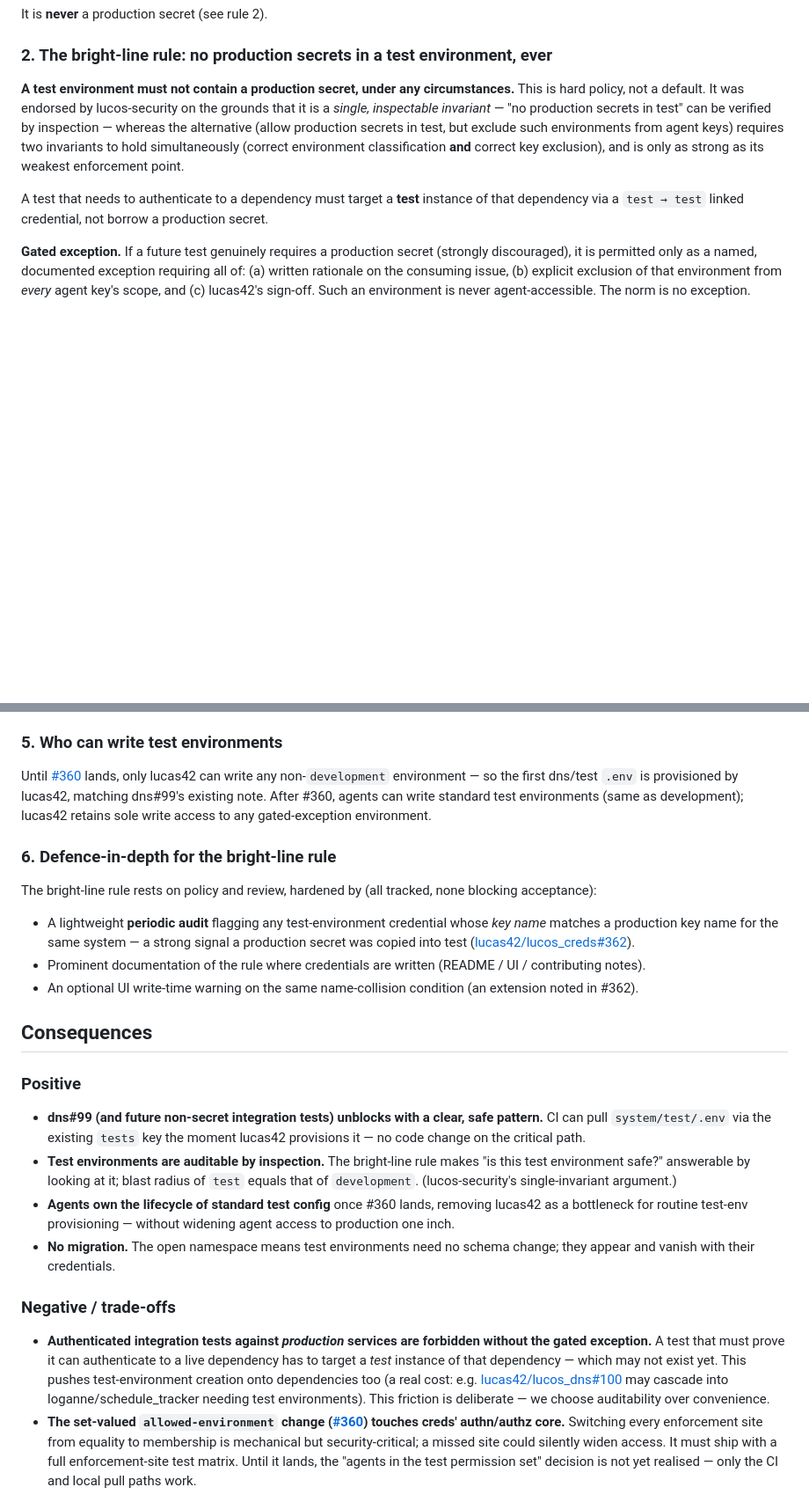
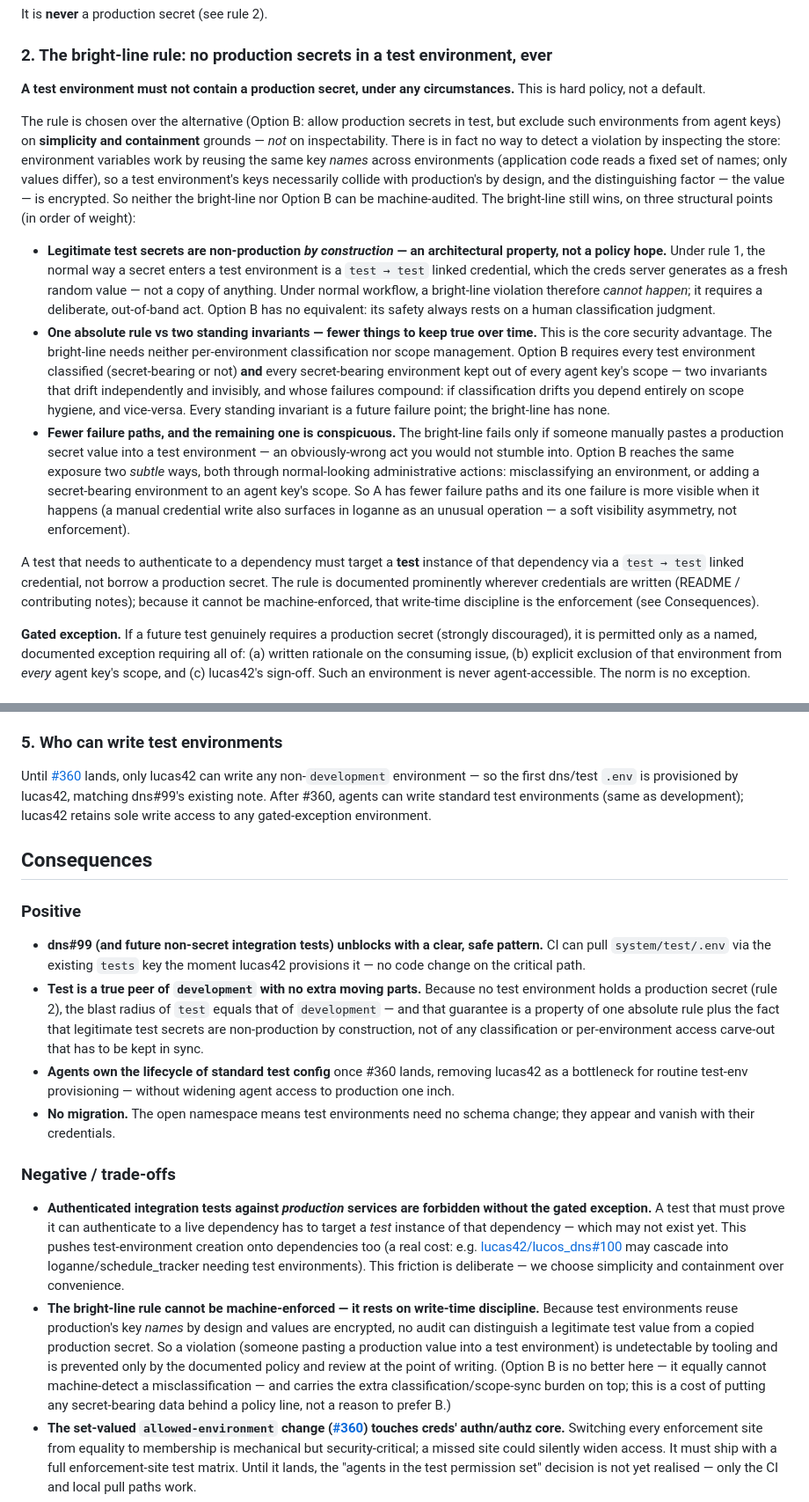
Before and after one commit to lucas42/lucos_creds, a Markdown page: docs/adr/0002-test-environments.md, 2 parts joined by grey strips. Shown at 88% size. Rendered like a GitHub page; blank space fills up the shorter version.

Commit message:
docs: reconcile ADR-0002 bright-line justification (drop broken audit)
lucas42's review: the key-name collision audit (#362) is conceptually
broken — env vars reuse the same key names across environments by design,
so collisions are 100% false positives and the encrypted value (the only
distinguisher) can't be inspected either. No inspection mechanism can
detect a copied prod secret.

- Close #362 (not_planned); drop section 6 (defence-in-depth) — both its
  mechanisms (audit + human review) are gone.
- Re-ground section 2's A-vs-B case: drop 'single inspectable invariant';
  the bright-line still wins on non-production-by-construction (architectural),
  one-rule-vs-two-invariants, and fewer/more-conspicuous failure paths.
- New honest Consequence: the rule cannot be machine-enforced; it rests on
  write-time discipline (Option B is no better and adds a classification/
  scope-sync burden).

Reconciled with lucos-security (their concurrence on the reworded case).

```diff
--- a/docs/adr/0002-test-environments.md
+++ b/docs/adr/0002-test-environments.md
@@ -39,9 +39,15 @@ It is **never** a production secret (see rule 2).
 
 ### 2. The bright-line rule: no production secrets in a test environment, ever
 
-**A test environment must not contain a production secret, under any circumstances.** This is hard policy, not a default. It was endorsed by lucos-security on the grounds that it is a *single, inspectable invariant* — "no production secrets in test" can be verified by inspection — whereas the alternative (allow production secrets in test, but exclude such environments from agent keys) requires two invariants to hold simultaneously (correct environment classification **and** correct key exclusion), and is only as strong as its weakest enforcement point.
+**A test environment must not contain a production secret, under any circumstances.** This is hard policy, not a default.
 
-A test that needs to authenticate to a dependency must target a **test** instance of that dependency via a `test → test` linked credential, not borrow a production secret.
+The rule is chosen over the alternative (Option B: allow production secrets in test, but exclude such environments from agent keys) on **simplicity and containment** grounds — *not* on inspectability. There is in fact no way to detect a violation by inspecting the store: environment variables work by reusing the same key *names* across environments (application code reads a fixed set of names; only values differ), so a test environment's keys necessarily collide with production's by design, and the distinguishing factor — the value — is encrypted. So neither the bright-line nor Option B can be machine-audited. The bright-line still wins, on three structural points (in order of weight):
+
+- **Legitimate test secrets are non-production *by construction* — an architectural property, not a policy hope.** Under rule 1, the normal way a secret enters a test environment is a `test → test` linked credential, which the creds server generates as a fresh random value — not a copy of anything. Under normal workflow, a bright-line violation therefore *cannot happen*; it requires a deliberate, out-of-band act. Option B has no equivalent: its safety always rests on a human classification judgment.
+- **One absolute rule vs two standing invariants — fewer things to keep true over time.** This is the core security advantage. The bright-line needs neither per-environment classification nor scope management. Option B requires every test environment classified (secret-bearing or not) **and** every secret-bearing environment kept out of every agent key's scope — two invariants that drift independently and invisibly, and whose failures compound: if classification drifts you depend entirely on scope hygiene, and vice-versa. Every standing invariant is a future failure point; the bright-line has none.
+- **Fewer failure paths, and the remaining one is conspicuous.** The bright-line fails only if someone manually pastes a production secret value into a test environment — an obviously-wrong act you would not stumble into. Option B reaches the same exposure two *subtle* ways, both through normal-looking administrative actions: misclassifying an environment, or adding a secret-bearing environment to an agent key's scope. So A has fewer failure paths and its one failure is more visible when it happens (a manual credential write also surfaces in loganne as an unusual operation — a soft visibility asymmetry, not enforcement).
+
+A test that needs to authenticate to a dependency must target a **test** instance of that dependency via a `test → test` linked credential, not borrow a production secret. The rule is documented prominently wherever credentials are written (README / contributing notes); because it cannot be machine-enforced, that write-time discipline is the enforcement (see Consequences).
 
 **Gated exception.** If a future test genuinely requires a production secret (strongly discouraged), it is permitted only as a named, documented exception requiring all of: (a) written rationale on the consuming issue, (b) explicit exclusion of that environment from *every* agent key's scope, and (c) lucas42's sign-off. Such an environment is never agent-accessible. The norm is no exception.
 
@@ -63,26 +69,19 @@ The gated-exception environments of rule 2 are the deliberate counter-case: they
 
 Until [#360](https://github.com/lucas42/lucos_creds/issues/360) lands, only lucas42 can write any non-`development` environment — so the first dns/test `.env` is provisioned by lucas42, matching dns#99's existing note. After #360, agents can write standard test environments (same as development); lucas42 retains sole write access to any gated-exception environment.
 
-### 6. Defence-in-depth for the bright-line rule
-
-The bright-line rule rests on policy and review, hardened by (all tracked, none blocking acceptance):
-
-- A lightweight **periodic audit** flagging any test-environment credential whose *key name* matches a production key name for the same system — a strong signal a production secret was copied into test ([lucas42/lucos_creds#362](https://github.com/lucas42/lucos_creds/issues/362)).
-- Prominent documentation of the rule where credentials are written (README / UI / contributing notes).
-- An optional UI write-time warning on the same name-collision condition (an extension noted in #362).
-
 ## Consequences
 
 ### Positive
 
 - **dns#99 (and future non-secret integration tests) unblocks with a clear, safe pattern.** CI can pull `system/test/.env` via the existing `tests` key the moment lucas42 provisions it — no code change on the critical path.
-- **Test environments are auditable by inspection.** The bright-line rule makes "is this test environment safe?" answerable by looking at it; blast radius of `test` equals that of `development`. (lucos-security's single-invariant argument.)
+- **Test is a true peer of `development` with no extra moving parts.** Because no test environment holds a production secret (rule 2), the blast radius of `test` equals that of `development` — and that guarantee is a property of one absolute rule plus the fact that legitimate test secrets are non-production by construction, not of any classification or per-environment access carve-out that has to be kept in sync.
 - **Agents own the lifecycle of standard test config** once #360 lands, removing lucas42 as a bottleneck for routine test-env provisioning — without widening agent access to production one inch.
 - **No migration.** The open namespace means test environments need no schema change; they appear and vanish with their credentials.
 
 ### Negative / trade-offs
 
-- **Authenticated integration tests against *production* services are forbidden without the gated exception.** A test that must prove it can authenticate to a live dependency has to target a *test* instance of that dependency — which may not exist yet. This pushes test-environment creation onto dependencies too (a real cost: e.g. [lucas42/lucos_dns#100](https://github.com/lucas42/lucos_dns/issues/100) may cascade into loganne/schedule_tracker needing test environments). This friction is deliberate — we choose auditability over convenience.
+- **Authenticated integration tests against *production* services are forbidden without the gated exception.** A test that must prove it can authenticate to a live dependency has to target a *test* instance of that dependency — which may not exist yet. This pushes test-environment creation onto dependencies too (a real cost: e.g. [lucas42/lucos_dns#100](https://github.com/lucas42/lucos_dns/issues/100) may cascade into loganne/schedule_tracker needing test environments). This friction is deliberate — we choose simplicity and containment over convenience.
+- **The bright-line rule cannot be machine-enforced — it rests on write-time discipline.** Because test environments reuse production's key *names* by design and values are encrypted, no audit can distinguish a legitimate test value from a copied production secret. So a violation (someone pasting a production value into a test environment) is undetectable by tooling and is prevented only by the documented policy and review at the point of writing. (Option B is no better here — it equally cannot machine-detect a misclassification — and carries the extra classification/scope-sync burden on top; this is a cost of putting any secret-bearing data behind a policy line, not a reason to prefer B.)
 - **The set-valued `allowed-environment` change ([#360](https://github.com/lucas42/lucos_creds/issues/360)) touches creds' authn/authz core.** Switching every enforcement site from equality to membership is mechanical but security-critical; a missed site could silently widen access. It must ship with a full enforcement-site test matrix. Until it lands, the "agents in the test permission set" decision is not yet realised — only the CI and local pull paths work.
 - **The CI pull path rests on the over-broad `tests` key.** dns#99 works today only because `tests` can read every environment — itself a hardening concern ([lucas42/lucos_creds#361](https://github.com/lucas42/lucos_creds/issues/361)). This ADR documents the dependency rather than fixing it.
 - **The dns test's production-observability writes persist** until its consumer is fixed — an indirect agent→production-observability write channel and a publicly-triggerable event source ([lucas42/lucos_dns#100](https://github.com/lucas42/lucos_dns/issues/100)). Out of this ADR's scope but tracked.
```
Also changed, not shown: other parts of docs/adr/0002-test-environments.md (+1 -2 lines).
